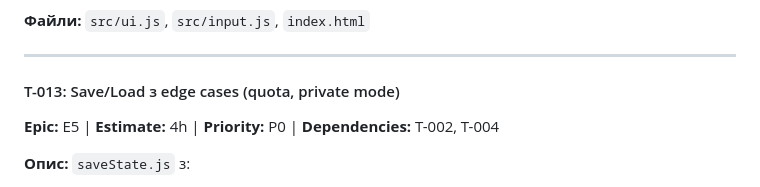
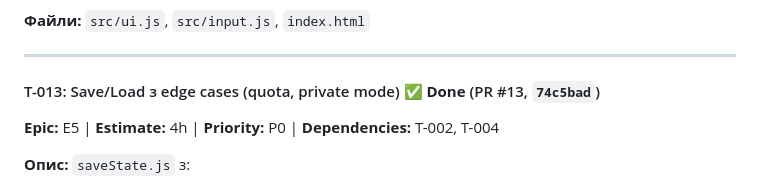
Before and after one commit to stfalcon/townscaper-mvp, a Markdown page: docs/06-backlog.md, the part around the change. Drawn GitHub-style.

```diff
--- a/docs/06-backlog.md
+++ b/docs/06-backlog.md
@@ -244,7 +244,7 @@
 
 ---
 
-#### T-013: Save/Load з edge cases (quota, private mode)
+#### T-013: Save/Load з edge cases (quota, private mode) ✅ **Done** (PR #13, `74c5bad`)
 **Epic:** E5 | **Estimate:** 4h | **Priority:** P0 | **Dependencies:** T-002, T-004
 
 **Опис:** `saveState.js` з:
```
Also changed, not shown: docs/STATE.md (+12 -14 lines).
